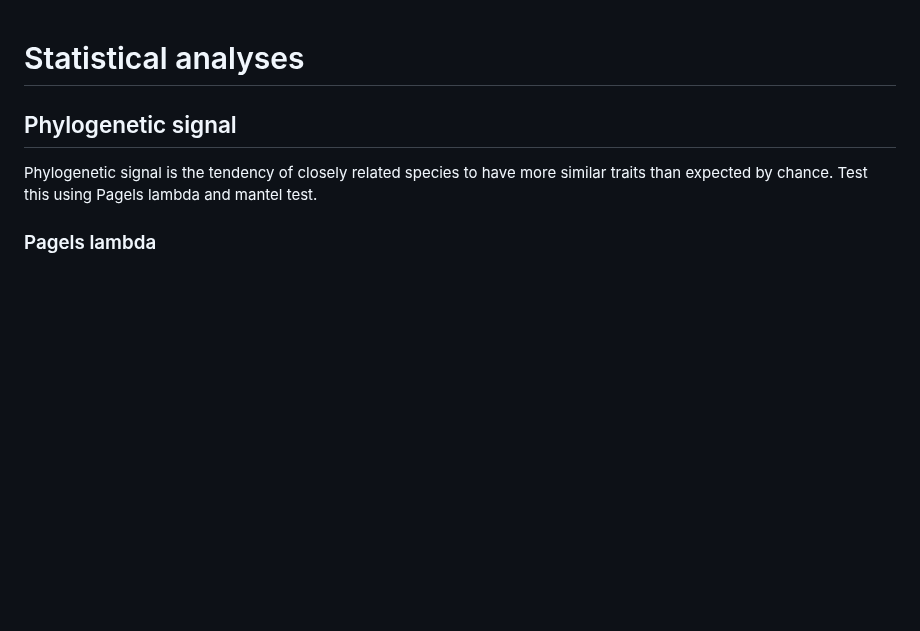
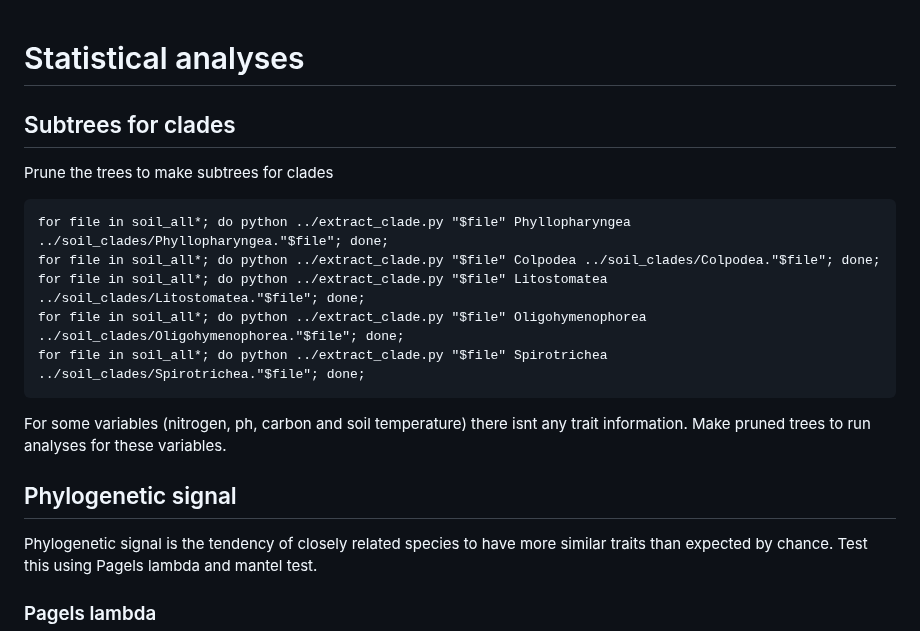
Before and after one commit to Ingridsaeters/Ciliate-niche-evolution, a Markdown page: 03_modelling_niches/README.md, the part around the change. Rendered like a GitHub page; blank space fills up the shorter version.

````diff
--- a/03_modelling_niches/README.md
+++ b/03_modelling_niches/README.md
@@ -1,4 +1,18 @@
 # Statistical analyses
+## Subtrees for clades
+Prune the trees to make subtrees for clades
+
+```
+for file in soil_all*; do python ../extract_clade.py "$file" Phyllopharyngea ../soil_clades/Phyllopharyngea."$file"; done;
+for file in soil_all*; do python ../extract_clade.py "$file" Colpodea ../soil_clades/Colpodea."$file"; done;
+for file in soil_all*; do python ../extract_clade.py "$file" Litostomatea ../soil_clades/Litostomatea."$file"; done;
+for file in soil_all*; do python ../extract_clade.py "$file" Oligohymenophorea ../soil_clades/Oligohymenophorea."$file"; done;
+for file in soil_all*; do python ../extract_clade.py "$file" Spirotrichea ../soil_clades/Spirotrichea."$file"; done;
+```
+
+For some variables (nitrogen, ph, carbon and soil temperature) there isnt any trait information. Make pruned trees to run analyses for these variables.
+
+
 ## Phylogenetic signal
 Phylogenetic signal is the tendency of closely related species to have more similar traits than expected by chance. Test this using Pagels lambda and mantel test.
 ### Pagels lambda
````
